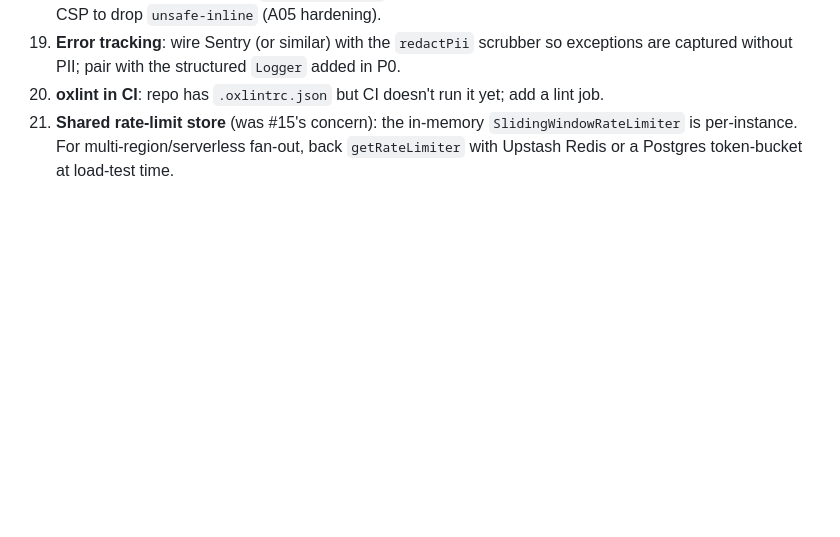
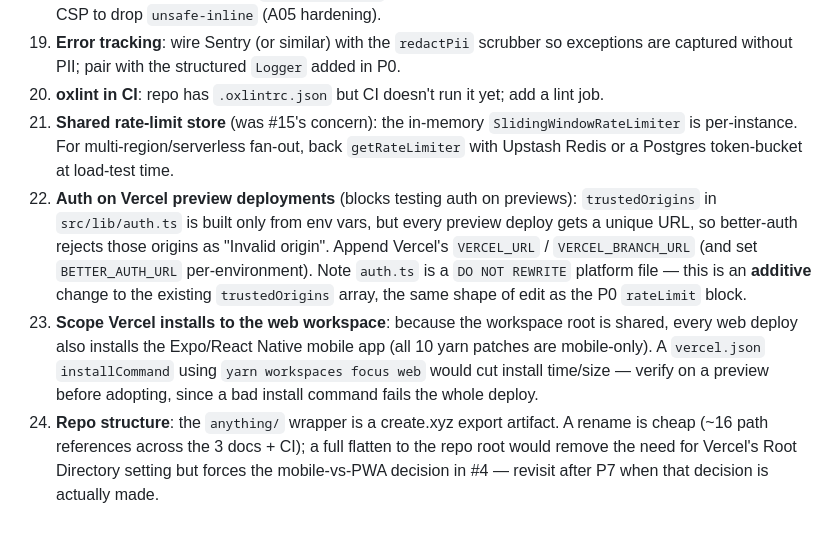
Before and after one commit to EdAlexc/after-dark-v-a01, a Markdown page: DEV_TIMELINE.MD, the part around the change. Rendered like a GitHub page; blank space fills up the shorter version.

```diff
--- a/DEV_TIMELINE.MD
+++ b/DEV_TIMELINE.MD
@@ -167,3 +167,18 @@ Items noted during the audit that are **not** required for the alpha gate but mu
 21. **Shared rate-limit store** (was #15's concern): the in-memory `SlidingWindowRateLimiter` is
     per-instance. For multi-region/serverless fan-out, back `getRateLimiter` with Upstash Redis
     or a Postgres token-bucket at load-test time.
+22. **Auth on Vercel preview deployments** (blocks testing auth on previews): `trustedOrigins`
+    in `src/lib/auth.ts` is built only from env vars, but every preview deploy gets a unique
+    URL, so better-auth rejects those origins as "Invalid origin". Append Vercel's
+    `VERCEL_URL` / `VERCEL_BRANCH_URL` (and set `BETTER_AUTH_URL` per-environment). Note
+    `auth.ts` is a `DO NOT REWRITE` platform file — this is an **additive** change to the
+    existing `trustedOrigins` array, the same shape of edit as the P0 `rateLimit` block.
+23. **Scope Vercel installs to the web workspace**: because the workspace root is shared, every
+    web deploy also installs the Expo/React Native mobile app (all 10 yarn patches are
+    mobile-only). A `vercel.json` `installCommand` using `yarn workspaces focus web` would cut
+    install time/size — verify on a preview before adopting, since a bad install command fails
+    the whole deploy.
+24. **Repo structure**: the `anything/` wrapper is a create.xyz export artifact. A rename is
+    cheap (~16 path references across the 3 docs + CI); a full flatten to the repo root would
+    remove the need for Vercel's Root Directory setting but forces the mobile-vs-PWA decision
+    in #4 — revisit after P7 when that decision is actually made.
```
Also changed, not shown: CLAUDE.md (+37 -4 lines).
